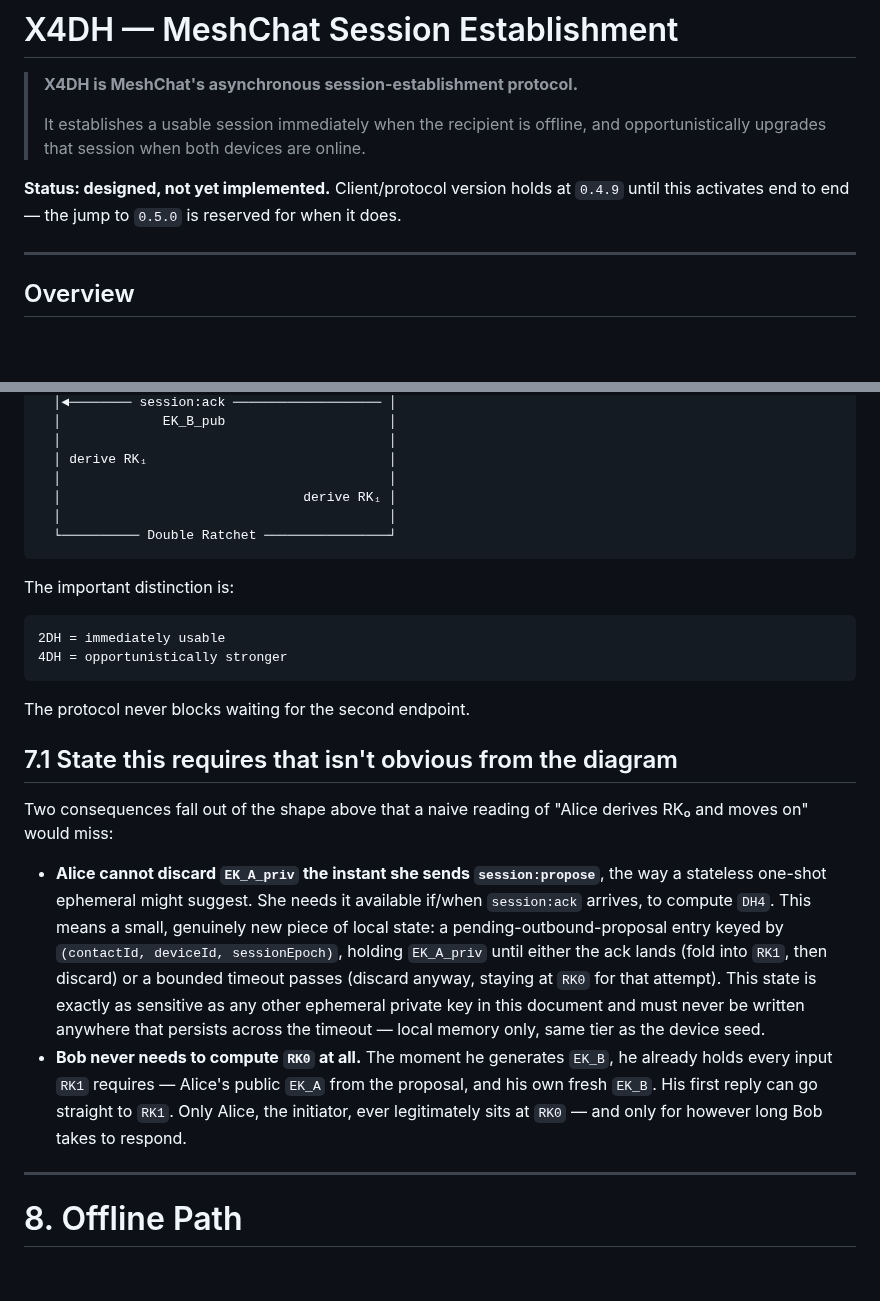
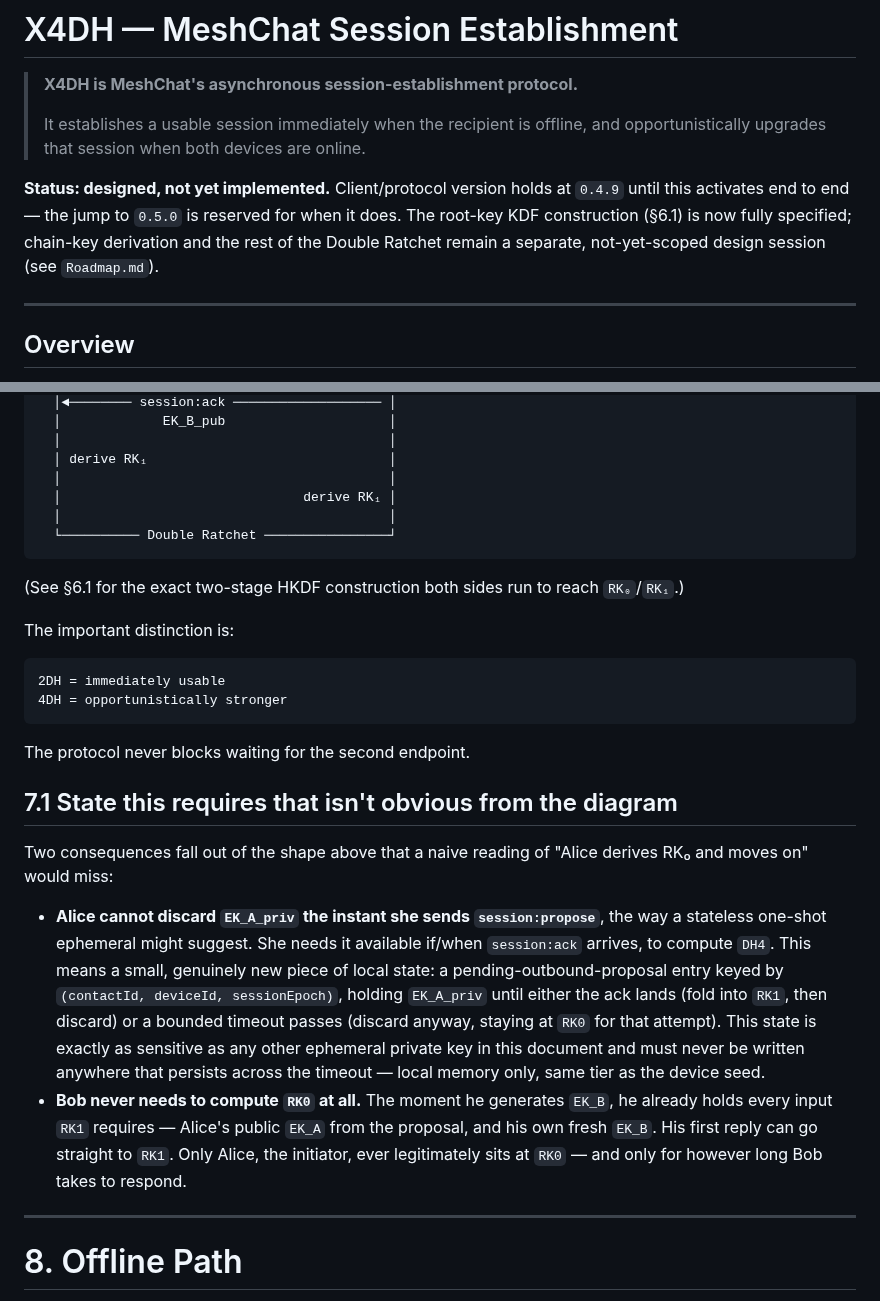
Before and after one commit to saint-cc/meshchat, a Markdown page: X4DH.md, 2 parts joined by grey strips. Drawn GitHub-style; blank space fills up the shorter version.

````diff
--- a/X4DH.md
+++ b/X4DH.md
@@ -4,7 +4,7 @@
 >
 > It establishes a usable session immediately when the recipient is offline, and opportunistically upgrades that session when both devices are online.
 
-**Status: designed, not yet implemented.** Client/protocol version holds at `0.4.9` until this activates end to end — the jump to `0.5.0` is reserved for when it does.
+**Status: designed, not yet implemented.** Client/protocol version holds at `0.4.9` until this activates end to end — the jump to `0.5.0` is reserved for when it does. The root-key KDF construction (§6.1) is now fully specified; chain-key derivation and the rest of the Double Ratchet remain a separate, not-yet-scoped design session (see `Roadmap.md`).
 
 ---
 
@@ -376,6 +369,8 @@ IK_A                                       IK_B
   └────────── Double Ratchet ────────────────┘
 ```
 
+(See §6.1 for the exact two-stage HKDF construction both sides run to reach `RK₀`/`RK₁`.)
+
 The important distinction is:
 
 ```text
@@ -387,27 +382,10 @@ The protocol never blocks waiting for the second endpoint.
 
 ## 7.1 State this requires that isn't obvious from the diagram
 
-Two consequences fall out of the shape above that a naive reading of
-"Alice derives RK₀ and moves on" would miss:
+Two consequences fall out of the shape above that a naive reading of "Alice derives RK₀ and moves on" would miss:
 
-- **Alice cannot discard `EK_A_priv` the instant she sends
-  `session:propose`**, the way a stateless one-shot ephemeral might
-  suggest. She needs it available if/when `session:ack` arrives, to
-  compute `DH4`. This means a small, genuinely new piece of local
-  state: a pending-outbound-proposal entry keyed by
-  `(contactId, deviceId, sessionEpoch)`, holding `EK_A_priv` until
-  either the ack lands (fold into `RK1`, then discard) or a bounded
-  timeout passes (discard anyway, staying at `RK0` for that attempt).
-  This state is exactly as sensitive as any other ephemeral private
-  key in this document and must never be written anywhere that
-  persists across the timeout — local memory only, same tier as the
-  device seed.
-- **Bob never needs to compute `RK0` at all.** The moment he generates
-  `EK_B`, he already holds every input `RK1` requires — Alice's public
-  `EK_A` from the proposal, and his own fresh `EK_B`. His first reply
-  can go straight to `RK1`. Only Alice, the initiator, ever
-  legitimately sits at `RK0` — and only for however long Bob takes to
-  respond.
+- **Alice cannot discard `EK_A_priv` the instant she sends `session:propose`**, the way a stateless one-shot ephemeral might suggest. She needs it available if/when `session:ack` arrives, to compute `DH4`. This means a small, genuinely new piece of local state: a pending-outbound-proposal entry keyed by `(contactId, deviceId, sessionEpoch)`, holding `EK_A_priv` until either the ack lands (fold into `RK1`, then discard) or a bounded timeout passes (discard anyway, staying at `RK0` for that attempt). This state is exactly as sensitive as any other ephemeral private key in this document and must never be written anywhere that persists across the timeout — local memory only, same tier as the device seed.
+- **Bob never needs to compute `RK0` at all.** The moment he generates `EK_B`, he already holds every input `RK1` requires — Alice's public `EK_A` from the proposal, and his own fresh `EK_B`. His first reply can go straight to `RK1`. Only Alice, the initiator, ever legitimately sits at `RK0` — and only for however long Bob takes to respond.
 
 ---
 
````
Also changed, not shown: other parts of X4DH.md (+33 -42 lines).
